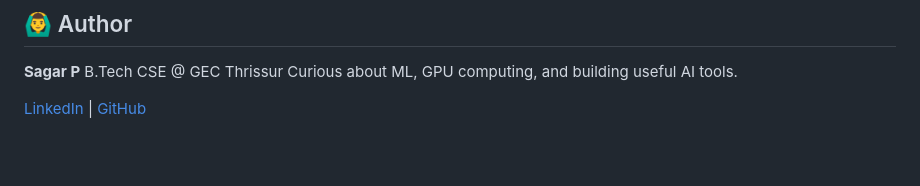
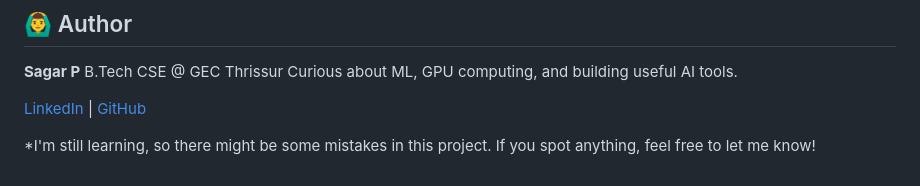
Before and after one commit to sagarp-c/devanagari_digit_classifier, a Markdown page: README.md, the part around the change. GitHub-like rendering; blank space fills up the shorter version.

Commit message:
Update README.md
last line

```diff
--- a/README.md
+++ b/README.md
@@ -142,3 +142,5 @@ B.Tech CSE @ GEC Thrissur
 Curious about ML, GPU computing, and building useful AI tools.
 
 [LinkedIn](https://www.linkedin.com/in/sagarp-)  |  [GitHub](https://github.com/sagarp-c)
+
+*I'm still learning, so there might be some mistakes in this project. If you spot anything, feel free to let me know!
```
